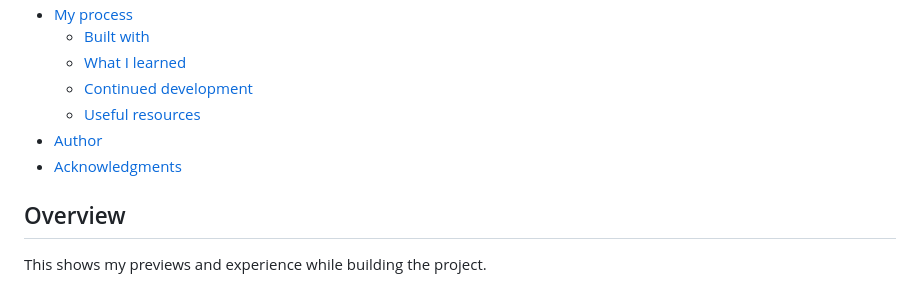
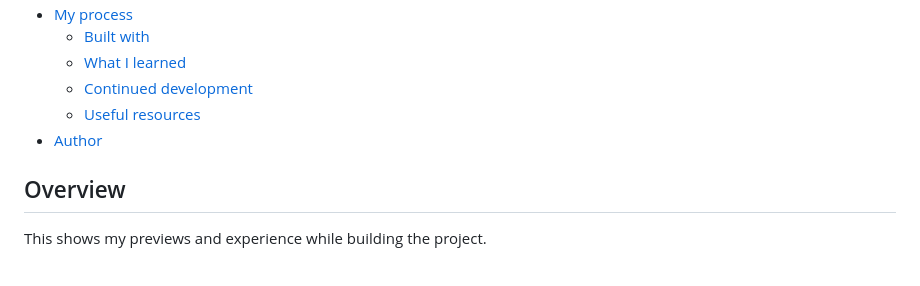
Before and after one commit to OldAssassin24/Frontend_Mentor, a Markdown page: blog-preview-card-main/README.md, the part around the change. Drawn GitHub-style.

Commit message:
Challenge Completed!

```diff
--- a/blog-preview-card-main/README.md
+++ b/blog-preview-card-main/README.md
@@ -16,7 +16,6 @@ This is a solution to the [Blog preview card challenge on Frontend Mentor](https
   - [Continued development](#continued-development)
   - [Useful resources](#useful-resources)
 - [Author](#author)
-- [Acknowledgments](#acknowledgments)
 
 ## Overview
 
```
